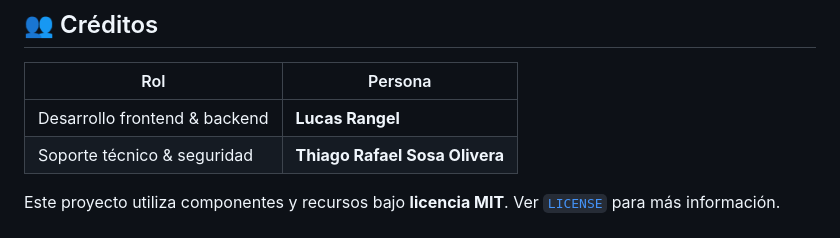
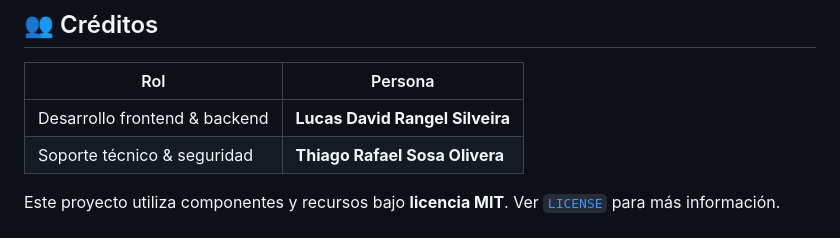
Before and after one commit to retr0Sys/Inadi-Recursos, a Markdown page: README.md, the part around the change. GitHub-like rendering.

Commit message:
docs: update contributor name in README

```diff
--- a/README.md
+++ b/README.md
@@ -84,7 +84,7 @@ Para más detalles, ver los comentarios en `index.html` y `app.js`.
 
 | Rol | Persona |
 |---|---|
-| Desarrollo frontend & backend | **Lucas Rangel** |
+| Desarrollo frontend & backend | **Lucas David Rangel Silveira** |
 | Soporte técnico & seguridad| **Thiago Rafael Sosa Olivera** |
 
 Este proyecto utiliza componentes y recursos bajo **licencia MIT**.
```
